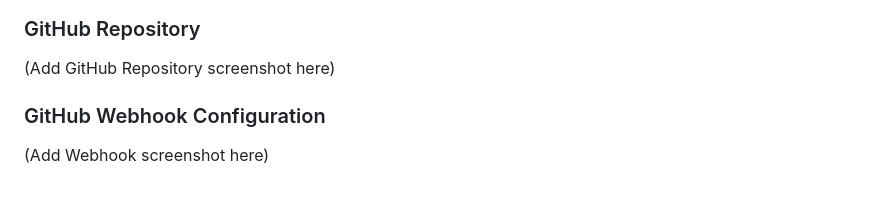
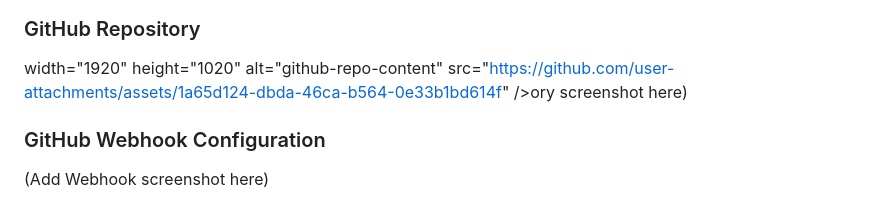
Before and after one commit to Amarjeet-467/aws-devops-cicd-static-website-deployment, a Markdown page: README.md, the part around one of its changes. Rendered like a GitHub page.

```diff
--- a/README.md
+++ b/README.md
@@ -113,7 +114,7 @@ Website Deployment on Jenkins Agent
 
 ### GitHub Repository
 
-(Add GitHub Repository screenshot here)
+ width="1920" height="1020" alt="github-repo-content" src="https://github.com/user-attachments/assets/1a65d124-dbda-46ca-b564-0e33b1bd614f" />ory screenshot here)
 
 
 ### GitHub Webhook Configuration
```
Also changed, not shown: other parts of README.md (+1 -0 lines).
